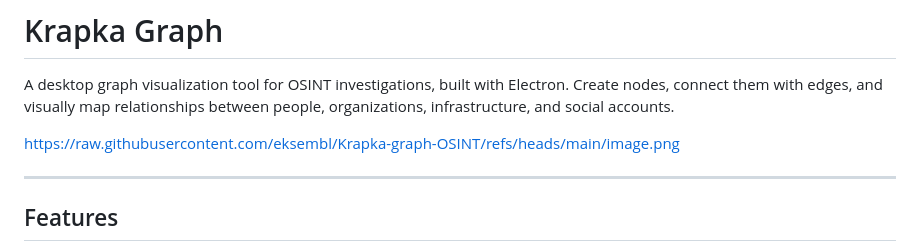
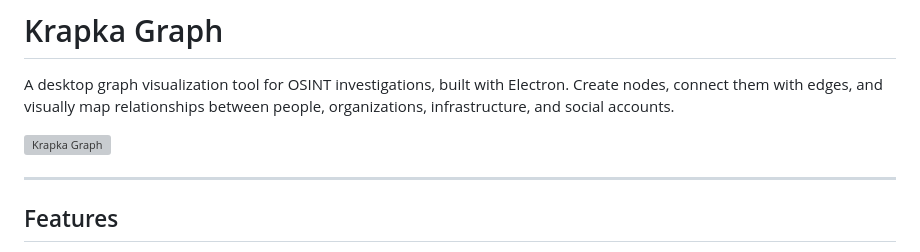
Before and after one commit to eksembl/Krapka-graph, a Markdown page: Readme.MD, the part around the change. GitHub-like rendering; grey boxes are pictures that could not be loaded.

Commit message:
Change image link to Markdown format
Updated image link to use Markdown syntax.

```diff
--- a/Readme.MD
+++ b/Readme.MD
@@ -2,7 +2,7 @@
 
 A desktop graph visualization tool for OSINT investigations, built with Electron. Create nodes, connect them with edges, and visually map relationships between people, organizations, infrastructure, and social accounts.
 
-https://raw.githubusercontent.com/eksembl/Krapka-graph-OSINT/refs/heads/main/image.png
+![Krapka Graph](https://raw.githubusercontent.com/eksempl/Krapka-graph-OSINT/refs/heads/main/image.png)
 
 ---
 
```
